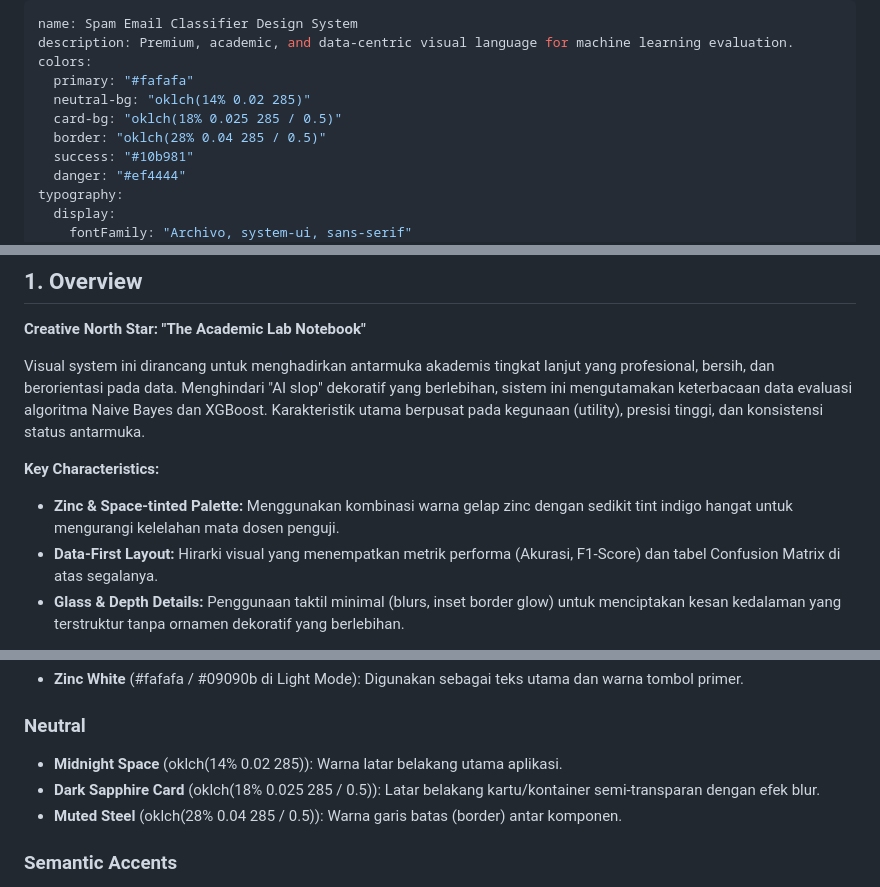
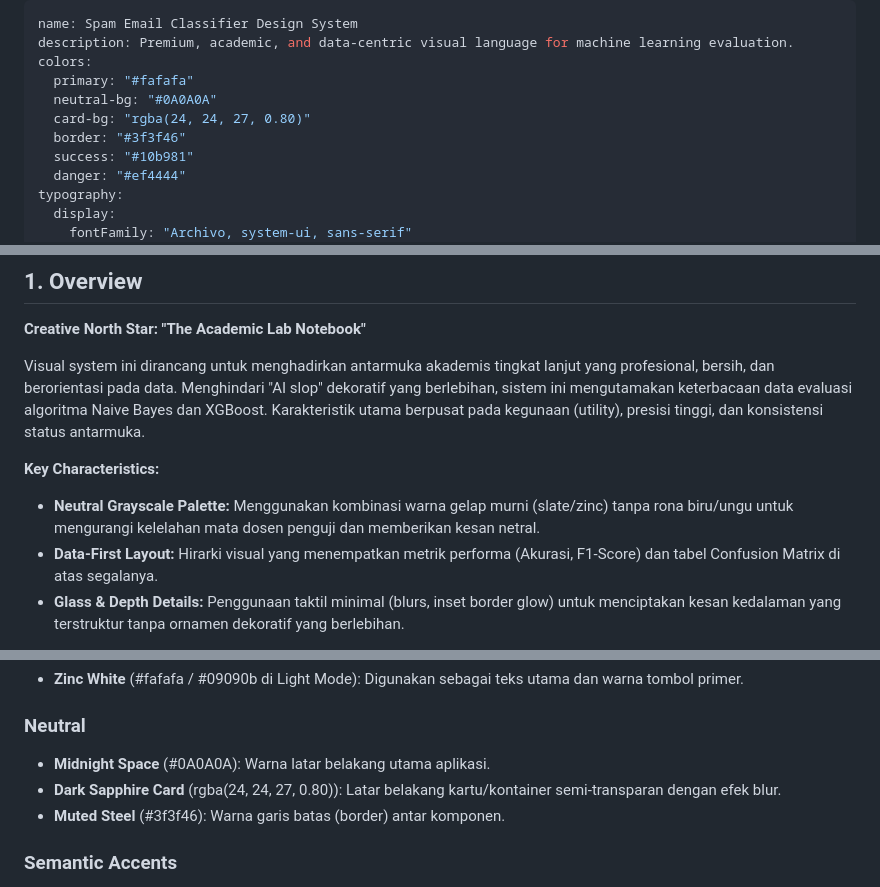
Before and after one commit to Raflyf/Spam-Email, a Markdown page: DESIGN.md, 3 parts joined by grey strips. Rendered like a GitHub page.

```diff
--- a/DESIGN.md
+++ b/DESIGN.md
@@ -3,9 +3,9 @@ name: Spam Email Classifier Design System
 description: Premium, academic, and data-centric visual language for machine learning evaluation.
 colors:
   primary: "#fafafa"
-  neutral-bg: "oklch(14% 0.02 285)"
-  card-bg: "oklch(18% 0.025 285 / 0.5)"
-  border: "oklch(28% 0.04 285 / 0.5)"
+  neutral-bg: "#0A0A0A"
+  card-bg: "rgba(24, 24, 27, 0.80)"
+  border: "#3f3f46"
   success: "#10b981"
   danger: "#ef4444"
 typography:
@@ -37,7 +37,7 @@ rounded:
 Visual system ini dirancang untuk menghadirkan antarmuka akademis tingkat lanjut yang profesional, bersih, dan berorientasi pada data. Menghindari "AI slop" dekoratif yang berlebihan, sistem ini mengutamakan keterbacaan data evaluasi algoritma Naive Bayes dan XGBoost. Karakteristik utama berpusat pada kegunaan (utility), presisi tinggi, dan konsistensi status antarmuka.
 
 **Key Characteristics:**
-- **Zinc & Space-tinted Palette:** Menggunakan kombinasi warna gelap zinc dengan sedikit tint indigo hangat untuk mengurangi kelelahan mata dosen penguji.
+- **Neutral Grayscale Palette:** Menggunakan kombinasi warna gelap murni (slate/zinc) tanpa rona biru/ungu untuk mengurangi kelelahan mata dosen penguji dan memberikan kesan netral.
 - **Data-First Layout:** Hirarki visual yang menempatkan metrik performa (Akurasi, F1-Score) dan tabel Confusion Matrix di atas segalanya.
 - **Glass & Depth Details:** Penggunaan taktil minimal (blurs, inset border glow) untuk menciptakan kesan kedalaman yang terstruktur tanpa ornamen dekoratif yang berlebihan.
 
@@ -49,9 +49,9 @@ Sistem ini didominasi oleh palet warna gelap netral dengan aksen semantik yang t
 - **Zinc White** (#fafafa / #09090b di Light Mode): Digunakan sebagai teks utama dan warna tombol primer.
 
 ### Neutral
-- **Midnight Space** (oklch(14% 0.02 285)): Warna latar belakang utama aplikasi.
-- **Dark Sapphire Card** (oklch(18% 0.025 285 / 0.5)): Latar belakang kartu/kontainer semi-transparan dengan efek blur.
-- **Muted Steel** (oklch(28% 0.04 285 / 0.5)): Warna garis batas (border) antar komponen.
+- **Midnight Space** (#0A0A0A): Warna latar belakang utama aplikasi.
+- **Dark Sapphire Card** (rgba(24, 24, 27, 0.80)): Latar belakang kartu/kontainer semi-transparan dengan efek blur.
+- **Muted Steel** (#3f3f46): Warna garis batas (border) antar komponen.
 
 ### Semantic Accents
 - **Emerald Green** (#10b981): Melambangkan kelas Non-Spam (Ham), True Positive, dan metrik yang sukses.
```
Also changed, not shown: CLAUDE.md (+1 -1 lines), DOKUMENTASI_WEB.md (+55 -102 lines).
